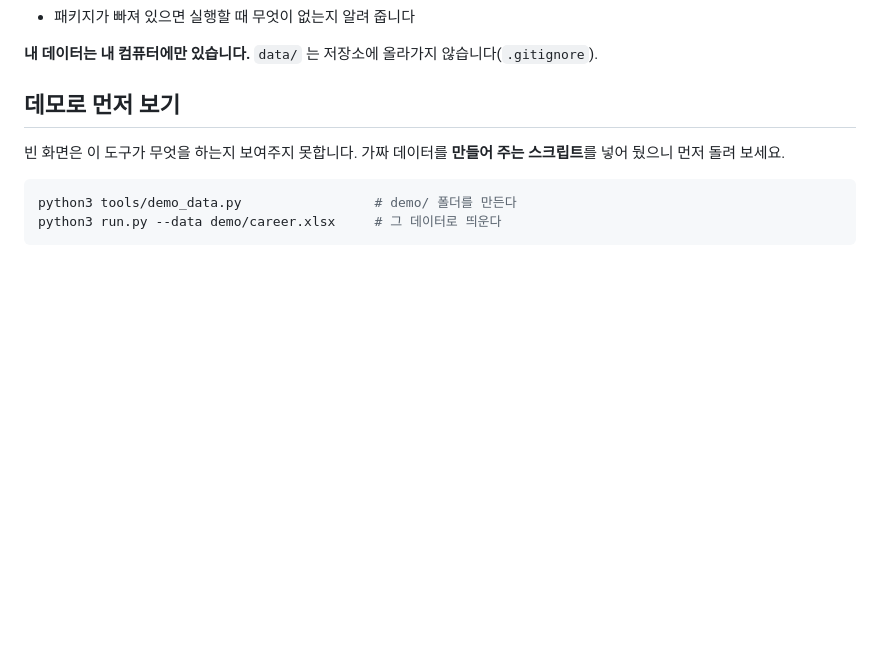
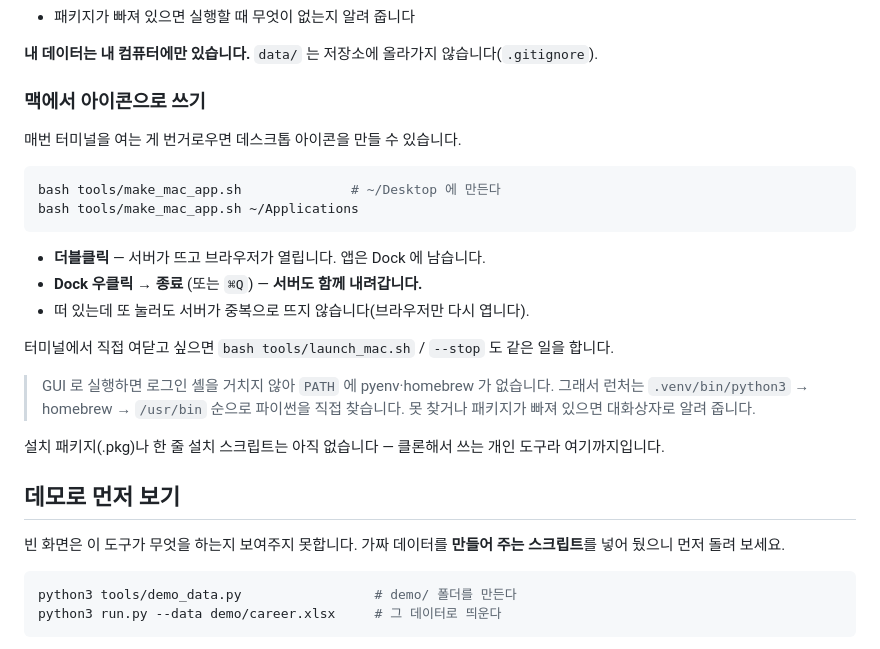
Before and after one commit to kongzzi/Career_Dashboard, a Markdown page: README.md, the part around the change. Drawn GitHub-style; blank space fills up the shorter version.

Commit message:
README 에 맥 아이콘 사용법 추가
실행 절 아래에 "맥에서 아이콘으로 쓰기"를 넣었다. 지금까지 CLAUDE.md 에만
적혀 있어, 저장소를 받은 사람은 tools/make_mac_app.sh 가 무엇인지 알 수 없었다.

GUI 실행이면 PATH 에 pyenv·homebrew 가 없다는 점과 런처가 파이썬을 어떻게
찾는지도 함께 적었다 — 안 맞으면 가장 먼저 의심할 자리라서.

설치 패키지·설치 스크립트는 없다는 것도 명시했다.

Co-Authored-By: Claude Opus 5 <noreply@anthropic.com>

````diff
--- a/README.md
+++ b/README.md
@@ -76,6 +76,27 @@ python3 run.py
 - 패키지가 빠져 있으면 실행할 때 무엇이 없는지 알려 줍니다
 
 **내 데이터는 내 컴퓨터에만 있습니다.** `data/` 는 저장소에 올라가지 않습니다(`.gitignore`).
+
+### 맥에서 아이콘으로 쓰기
+
+매번 터미널을 여는 게 번거로우면 데스크톱 아이콘을 만들 수 있습니다.
+
+```bash
+bash tools/make_mac_app.sh              # ~/Desktop 에 만든다
+bash tools/make_mac_app.sh ~/Applications
+```
+
+- **더블클릭** — 서버가 뜨고 브라우저가 열립니다. 앱은 Dock 에 남습니다.
+- **Dock 우클릭 → 종료** (또는 `⌘Q`) — **서버도 함께 내려갑니다.**
+- 떠 있는데 또 눌러도 서버가 중복으로 뜨지 않습니다(브라우저만 다시 엽니다).
+
+터미널에서 직접 여닫고 싶으면 `bash tools/launch_mac.sh` / `--stop` 도 같은 일을 합니다.
+
+> GUI 로 실행하면 로그인 셸을 거치지 않아 `PATH` 에 pyenv·homebrew 가 없습니다.
+> 그래서 런처는 `.venv/bin/python3` → homebrew → `/usr/bin` 순으로 파이썬을 직접 찾습니다.
+> 못 찾거나 패키지가 빠져 있으면 대화상자로 알려 줍니다.
+
+설치 패키지(.pkg)나 한 줄 설치 스크립트는 아직 없습니다 — 클론해서 쓰는 개인 도구라 여기까지입니다.
 
 ## 데모로 먼저 보기
 
````
